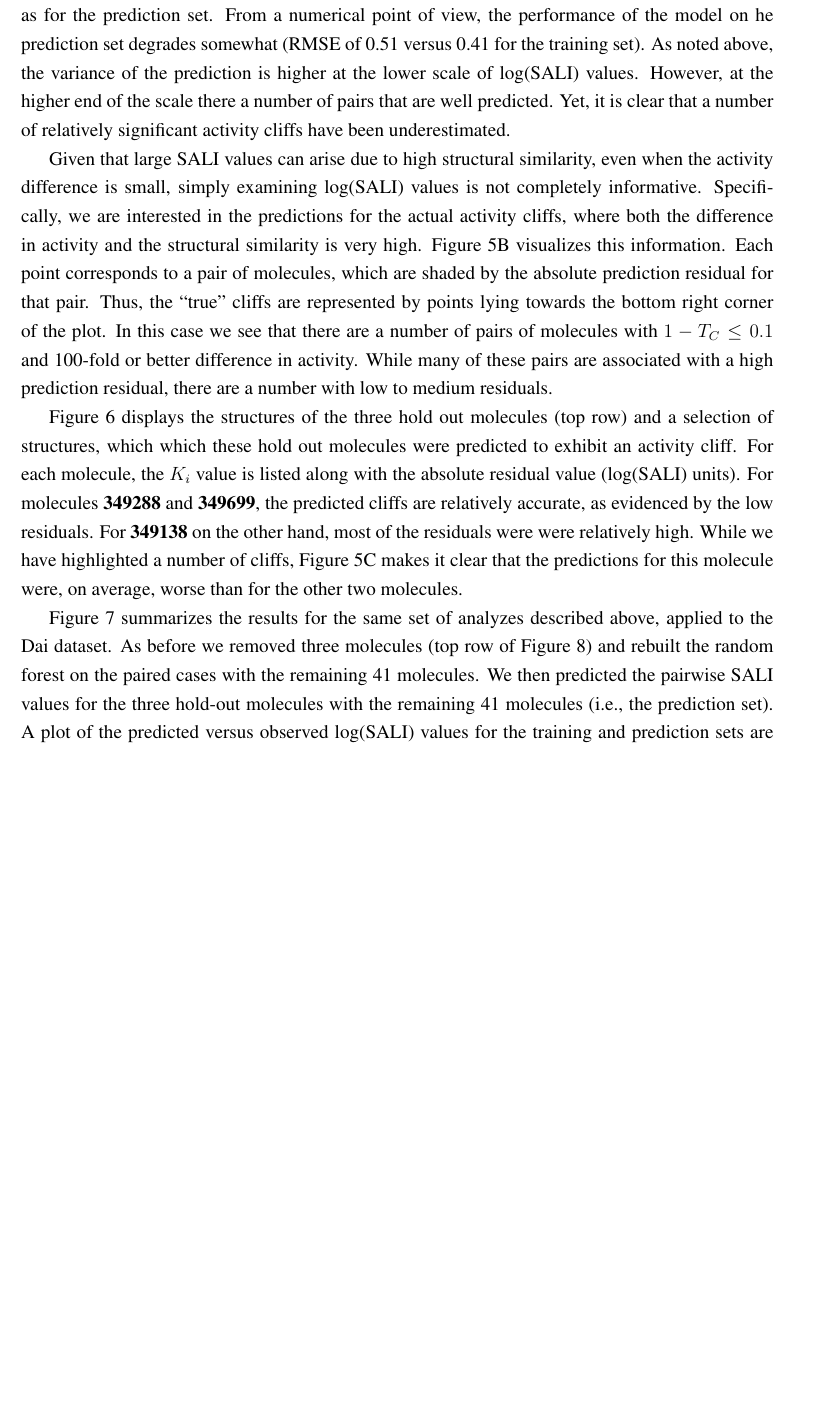
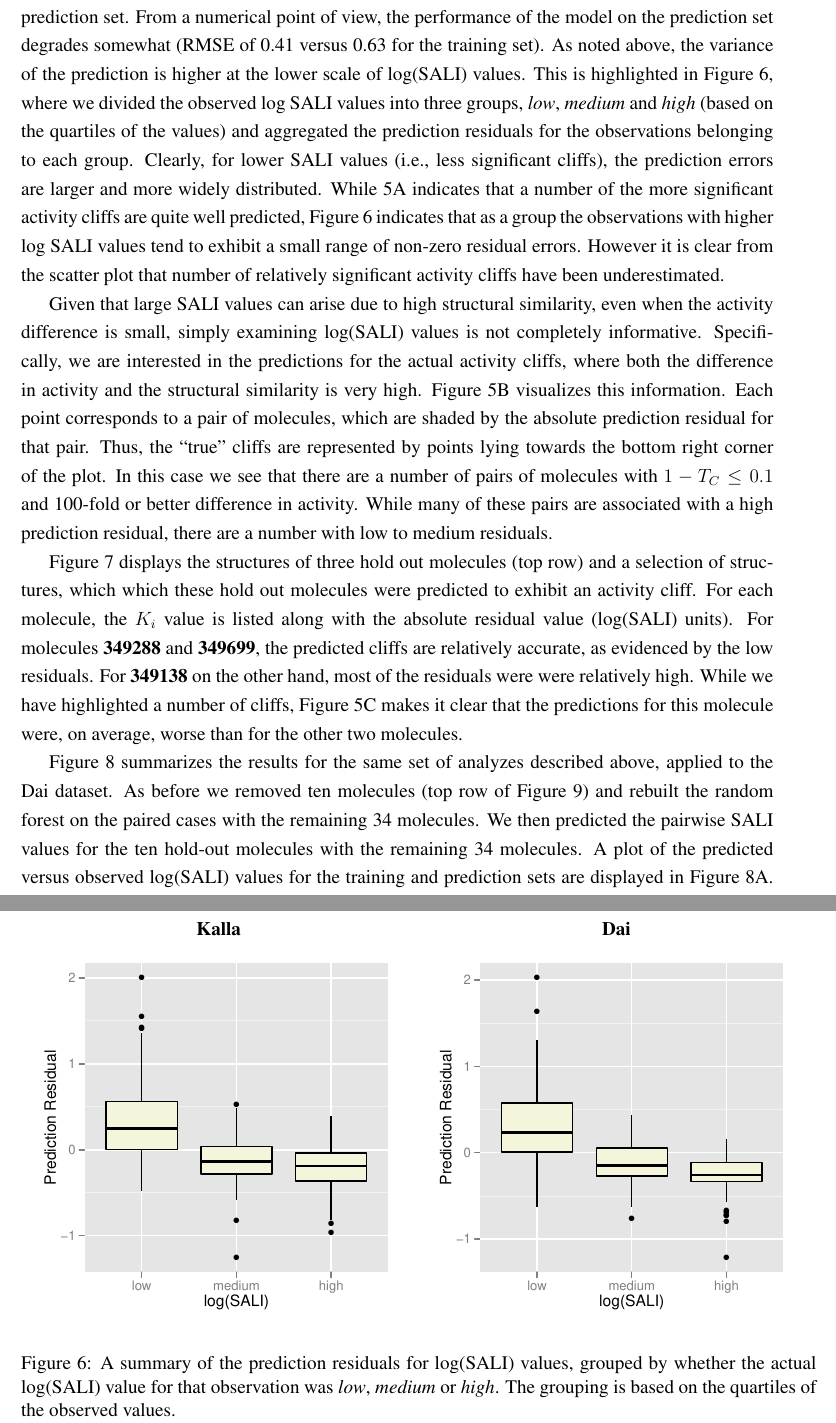
Before and after one commit to rajarshi/salipred, a LaTeX paper (paper.tex): part of page 8 of 20 before the commit and two parts of pages 8 and 18 of 21 after it, the two joined at a grey line, cut so that both start at the same text, the shorter picture padded with empty space. Compiled offline with pdfLaTeX.

Commit message:
more edits ot the paper

```diff
--- a/paper.tex
+++ b/paper.tex
@@ -329,5 +324,0 @@ values. Figure \ref{fig:tset-pset-kalla}A summarizes the performance of the mode
-as well as for the prediction set. From a numerical point of view, the performance of the model on
-he prediction set degrades somewhat (RMSE of 0.51 versus 0.41 for the training set). As noted above,
-the variance of the prediction is higher at the lower scale of log(SALI) values. However, at the
-higher end of the scale there a number of pairs that are well predicted. Yet, it is clear that a
-number of relatively significant activity cliffs have been underestimated.
@@ -334,3 +330,16 @@ number of relatively significant activity cliffs have been underestimated.
+values. Figure \ref{fig:tset-pset-kalla}A summarizes the performance of the model on the training
+set as well as for the prediction set. From a numerical point of view, the performance of the model
+on the prediction set degrades somewhat (RMSE of 0.41 versus 0.63 for the training set). As noted
+above, the variance of the prediction is higher at the lower scale of log(SALI) values. This is
+highlighted in Figure \ref{fig:sali-pred-variance}, where we divided the observed log SALI values
+into three groups, \emph{low}, \emph{medium} and \emph{high} (based on the quartiles of the values)
+and aggregated the prediction residuals for the observations belonging to each group. Clearly, for
+lower SALI values (i.e., less significant cliffs), the prediction errors are larger and more widely
+distributed. While \ref{fig:tset-pset-kalla}A indicates that a number of the more significant
+activity cliffs are quite well predicted, Figure \ref{fig:sali-pred-variance} indicates that as a
+group the observations with higher log SALI values tend to exhibit a small range of non-zero
+residual errors. However it is clear from the scatter plot that number of relatively significant
+activity cliffs have been underestimated.
 
 Given that large SALI values can arise due to high structural similarity, even when the activity
 difference is small, simply examining log(SALI) values is not completely informative. Specifically,
@@ -343,7 +352,7 @@ molecules with $1 - T_C \leq 0.1$ and 100-fold or better difference in activity.
 pairs are associated with a high prediction residual, there are a number with low to medium
 residuals.
 
-Figure \ref{fig:kalla-comparison} displays the structures of the three hold out molecules (top row)
+Figure \ref{fig:kalla-comparison} displays the structures of three hold out molecules (top row)
 and a selection of structures, which which these hold out molecules were predicted to exhibit an
 activity cliff. For each molecule, the $K_i$ value is listed along with the absolute residual value
 (log(SALI) units). For molecules \textbf{349288} and \textbf{349699}, the predicted cliffs are
@@ -353,8 +362,8 @@ Figure \ref{fig:tset-pset-kalla}C makes it clear that the predictions for this m
 average, worse than for the other two molecules.
 
 Figure \ref{fig:tset-pset-dai} summarizes the results for the same set of analyzes described above,
-applied to the Dai dataset. As before we removed three molecules (top row of
-Figure \ref{fig:dai-comparison}) and rebuilt the random forest on the paired cases with the remaining
-41 molecules. We then predicted the pairwise SALI values for the three hold-out molecules with the
-remaining 41 molecules (i.e., the prediction set). A plot of the predicted versus observed log(SALI)
-values for the training and prediction sets are displayed in Figure \ref{fig:tset-pset-dai}A. As
+applied to the Dai dataset. As before we removed ten molecules (top row of Figure
+\ref{fig:dai-comparison}) and rebuilt the random forest on the paired cases with the remaining 34
+molecules. We then predicted the pairwise SALI values for the ten hold-out molecules with the
+remaining 34 molecules. A plot of the predicted versus observed log(SALI) values for the training
+and prediction sets are displayed in Figure \ref{fig:tset-pset-dai}A. As before the model performs
@@ -380 +386,0 @@ in the position of the methyl substituent. Similar behavior is observed with the
-molecules.
@@ -562,6 +572,18 @@ label={fig:tset-pset-kalla}, figure, botcap]
 {}
 {\includegraphics[width=\linewidth]{tset-pset-kalla}}
 
+\ctable[cap={}, caption={A summary of the prediction residuals for log(SALI) values, grouped by
+  whether the actual log(SALI) value for that observation was \emph{low}, \emph{medium} or
+  \emph{high}. The grouping is based on  the quartiles of the observed values.}, figure, botcap,
+label={fig:sali-pred-variance}]
+{cc}
+{}
+{\textbf{Kalla} & \textbf{Dai}  \NN
+\includegraphics[width=0.5\linewidth]{sali-pred-variance-kalla} &
+\includegraphics[width=0.5\linewidth]{sali-pred-variance-dai}
+}
+
+
 \ctable[cap={}, caption={Three of the hold out molecules for the Kalla dataset
   and training set members with which the hold outs exhibit predicted
   activity cliffs. Bold numbers are ChEMBL MOLREGNO values and numbers
```
Also changed, not shown: sali-pred-variance-dai.pdf (added), sali-pred-variance-kalla.pdf (added), paper.tex (43 more changed lines).
